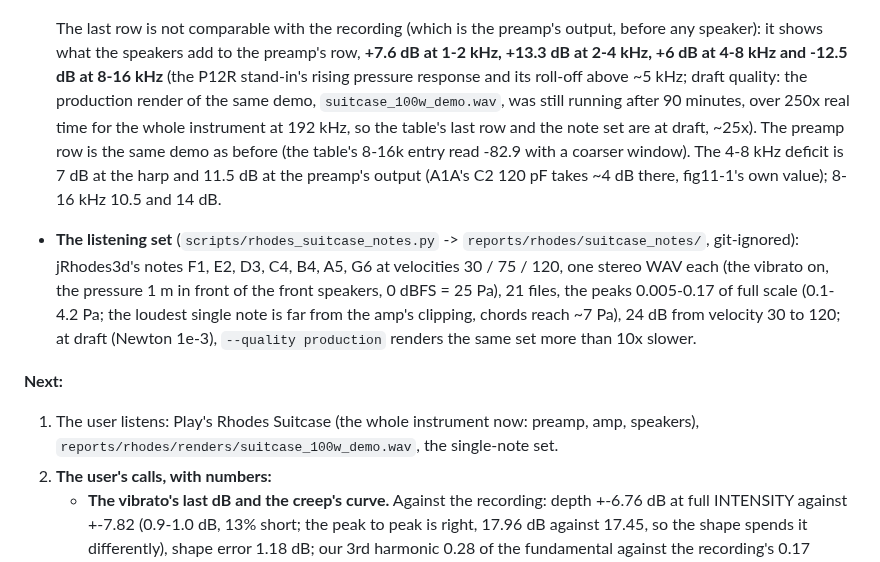
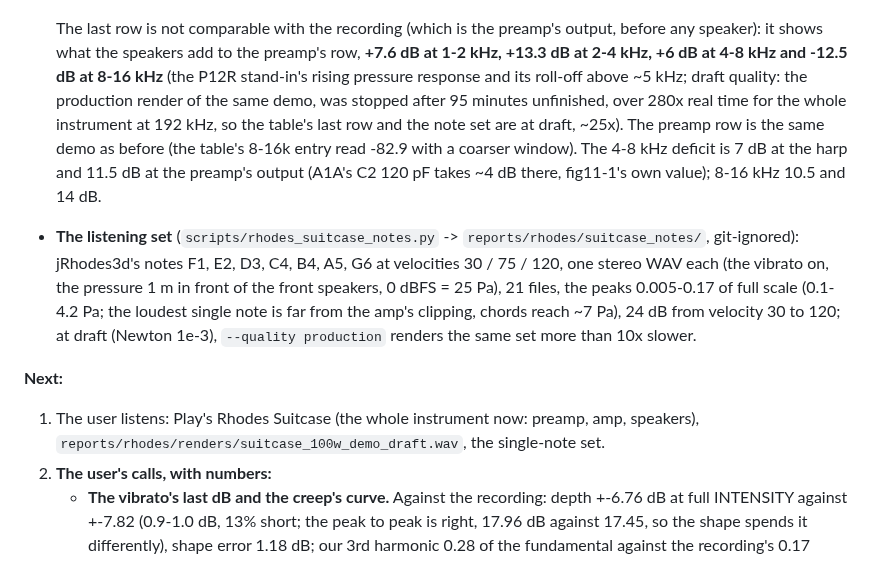
Before and after one commit to markgiroux3141/VST-Experiments, a Markdown page: docs/RHODES_PLAN.md, the part around the change. Drawn GitHub-style.

Commit message:
RHODES_PLAN: the production demo render was stopped; the draft one is the file to hear
Co-Authored-By: Claude Sonnet 5.5 <noreply@anthropic.com>

```diff
--- a/docs/RHODES_PLAN.md
+++ b/docs/RHODES_PLAN.md
@@ -420,7 +420,7 @@ power amp, the speakers, the whole Suitcase as one netlist.**
   speaker): it shows what the speakers add to the preamp's row, **+7.6 dB at 1-2 kHz, +13.3 dB at
   2-4 kHz, +6 dB at 4-8 kHz and -12.5 dB at 8-16 kHz** (the P12R stand-in's rising
   pressure response and its roll-off above ~5 kHz; draft quality: the production render of
-  the same demo, `suitcase_100w_demo.wav`, was still running after 90 minutes, over 250x real
+  the same demo, was stopped after 95 minutes unfinished, over 280x real
   time for the whole instrument at 192 kHz, so the table's last row and the note set are at
   draft, ~25x). The preamp row is the same demo as before (the table's 8-16k entry read -82.9 with a coarser
   window). The 4-8 kHz deficit is 7 dB at the harp and 11.5 dB at the preamp's output (A1A's
@@ -434,7 +434,7 @@ power amp, the speakers, the whole Suitcase as one netlist.**
 
 **Next:**
 1. The user listens: Play's Rhodes Suitcase (the whole instrument now: preamp, amp, speakers),
-   `reports/rhodes/renders/suitcase_100w_demo.wav`, the single-note set.
+   `reports/rhodes/renders/suitcase_100w_demo_draft.wav`, the single-note set.
 2. **The user's calls, with numbers:**
    - **The vibrato's last dB and the creep's curve.** Against the recording: depth +-6.76 dB
      at full INTENSITY against +-7.82 (0.9-1.0 dB, 13% short; the peak to peak is right, 17.96
```
